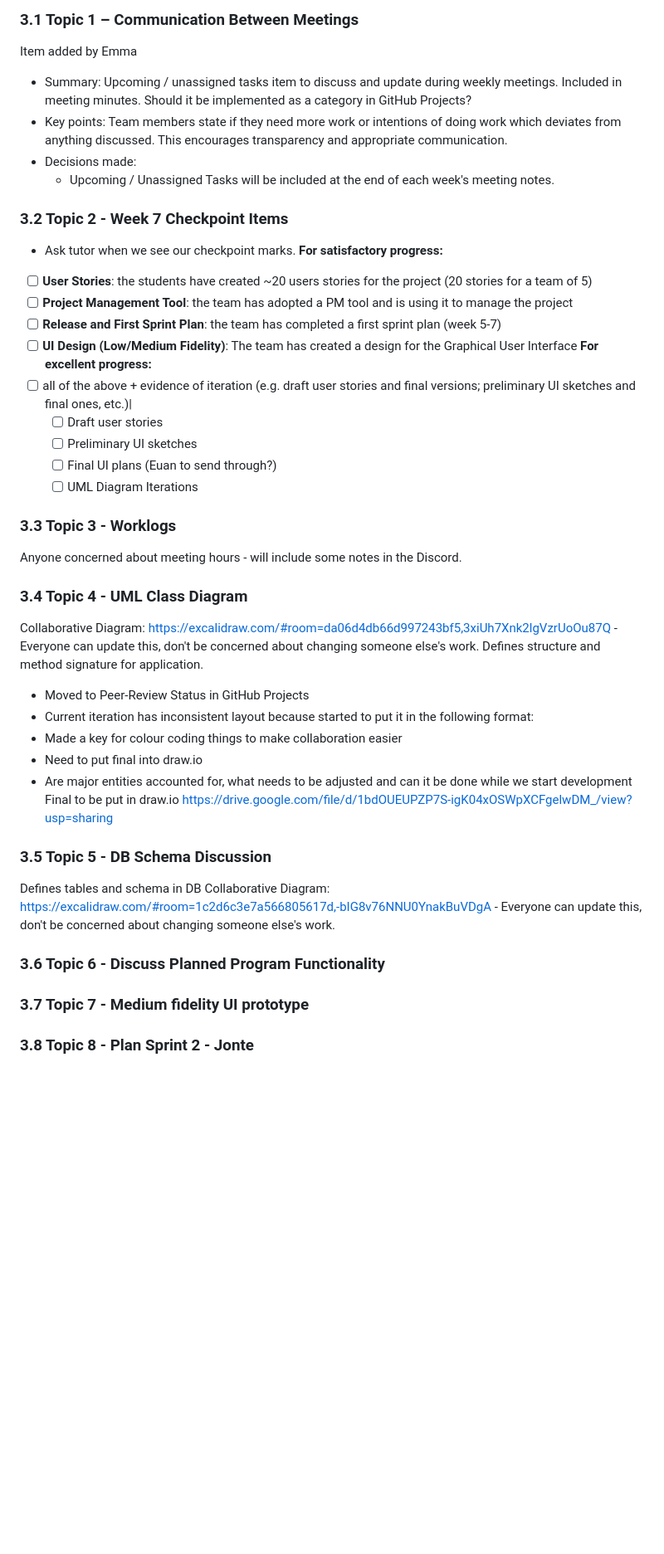
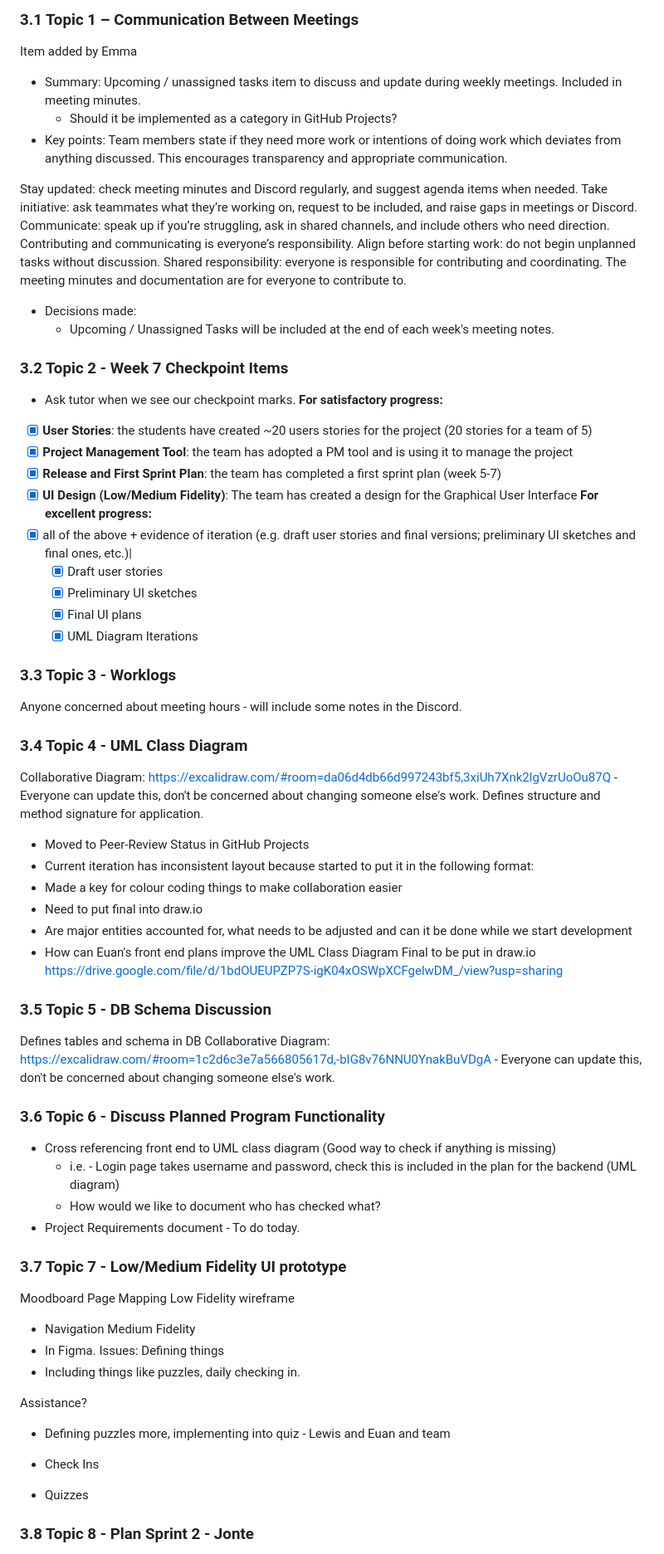
Before and after one commit to codependant-variables/ai-and-me, a Markdown page: Documentation/Meetings/20260412-meeting.md, the part around one of its changes. Shown at 83% size. Rendered like a GitHub page; blank space fills up the shorter version.

Commit message:
doc: Added 12/04 meeting notes and project reqs

```diff
--- a/Documentation/Meetings/20260412-meeting.md
+++ b/Documentation/Meetings/20260412-meeting.md
@@ -28,26 +30,33 @@
 ## 3. Discussion Notes
 ### 3.1 Topic 1 – Communication Between Meetings
 Item added by Emma
-- Summary: Upcoming / unassigned tasks item to discuss and update during weekly meetings. Included in meeting minutes. Should it be implemented as a category in GitHub Projects?
+- Summary: Upcoming / unassigned tasks item to discuss and update during weekly meetings. Included in meeting minutes.
+	- Should it be implemented as a category in GitHub Projects?
 - Key points: Team members state if they need more work or intentions of doing work which deviates from anything discussed. This encourages transparency and appropriate communication.
+
+Stay updated: check meeting minutes and Discord regularly, and suggest agenda items when needed.
+Take initiative: ask teammates what they’re working on, request to be included, and raise gaps in meetings or Discord.
+Communicate: speak up if you’re struggling, ask in shared channels, and include others who need direction. Contributing and communicating is everyone’s responsibility.
+Align before starting work: do not begin unplanned tasks without discussion.
+Shared responsibility: everyone is responsible for contributing and coordinating. The meeting minutes and documentation are for everyone to contribute to.
+
 - Decisions made:
 	- Upcoming / Unassigned Tasks will be included at the end of each week's meeting notes.
 ### 3.2 Topic 2 - Week 7 Checkpoint Items
 - Ask tutor when we see our checkpoint marks.
 **For satisfactory progress:**
-- [ ] **User Stories**: the students have created ~20 users stories for the project (20 stories for a team of 5)
-- [ ] **Project Management Tool**: the team has adopted a PM tool and is using it to manage the project
-- [ ] **Release and First Sprint Plan**: the team has completed a first sprint plan (week 5-7)
-- [ ] **UI Design (Low/Medium Fidelity)**: The team has created a design for the Graphical User Interface
+- [x] **User Stories**: the students have created ~20 users stories for the project (20 stories for a team of 5)
+- [x] **Project Management Tool**: the team has adopted a PM tool and is using it to manage the project
+- [x] **Release and First Sprint Plan**: the team has completed a first sprint plan (week 5-7)
+- [x] **UI Design (Low/Medium Fidelity)**: The team has created a design for the Graphical User Interface
 **For excellent progress:**
-- [ ] all of the above + evidence of iteration (e.g. draft user stories and final versions; preliminary UI sketches and final ones, etc.)|
-	- [ ] Draft user stories
-	- [ ] Preliminary UI sketches
-	- [ ] Final UI plans (Euan to send through?)
-	- [ ] UML Diagram Iterations
+- [x] all of the above + evidence of iteration (e.g. draft user stories and final versions; preliminary UI sketches and final ones, etc.)|
+	- [x] Draft user stories
+	- [x] Preliminary UI sketches
+	- [x] Final UI plans
+	- [x] UML Diagram Iterations
 ### 3.3 Topic 3 - Worklogs
 Anyone concerned about meeting hours - will include some notes in the Discord.
-
 ### 3.4 Topic 4 - UML Class Diagram
 Collaborative Diagram: [https://excalidraw.com/#room=da06d4db66d997243bf5,3xiUh7Xnk2lgVzrUoOu87Q](https://excalidraw.com/#room=da06d4db66d997243bf5,3xiUh7Xnk2lgVzrUoOu87Q "https://excalidraw.com/#room=da06d4db66d997243bf5,3xiUh7Xnk2lgVzrUoOu87Q") - Everyone can update this, don't be concerned about changing someone else's work.
 Defines structure and method signature for application.
@@ -56,13 +65,30 @@ Defines structure and method signature for application.
 - Made a key for colour coding things to make collaboration easier
 - Need to put final into draw.io
 - Are major entities accounted for, what needs to be adjusted and can it be done while we start development
+- How can Euan's front end plans improve the UML Class Diagram
 Final to be put in draw.io
 https://drive.google.com/file/d/1bdOUEUPZP7S-igK04xOSWpXCFgelwDM_/view?usp=sharing
 ### 3.5 Topic 5 - DB Schema Discussion
 Defines tables and schema in DB
 Collaborative Diagram: [https://excalidraw.com/#room=1c2d6c3e7a566805617d,-bIG8v76NNU0YnakBuVDgA](https://excalidraw.com/#room=1c2d6c3e7a566805617d,-bIG8v76NNU0YnakBuVDgA "https://excalidraw.com/#room=1c2d6c3e7a566805617d,-bIG8v76NNU0YnakBuVDgA")  - Everyone can update this, don't be concerned about changing someone else's work.
 ### 3.6 Topic 6 - Discuss Planned Program Functionality
+- Cross referencing front end to UML class diagram (Good way to check if anything is missing)
+	- i.e. - Login page takes username and password, check this is included in the plan for the backend (UML diagram)
+	- How would we like to document who has checked what?
+- Project Requirements document - To do today.
+### 3.7 Topic 7 - Low/Medium Fidelity UI prototype
+Moodboard
+Page Mapping
+Low Fidelity wireframe
+- Navigation
+Medium Fidelity
+- In Figma.
+Issues: Defining things
+- Including things like puzzles, daily checking in.
 
-### 3.7 Topic 7 - Medium fidelity UI prototype
+Assistance?
+- Defining puzzles more, implementing into quiz - Lewis and Euan and team
 
+- Check Ins
+- Quizzes
 ### 3.8 Topic 8 - Plan Sprint 2 - Jonte
```
Also changed, not shown: other parts of Documentation/Meetings/20260412-meeting.md (+50 -29 lines), Documentation/Project Requirements.md (added, +168 -0 lines).
